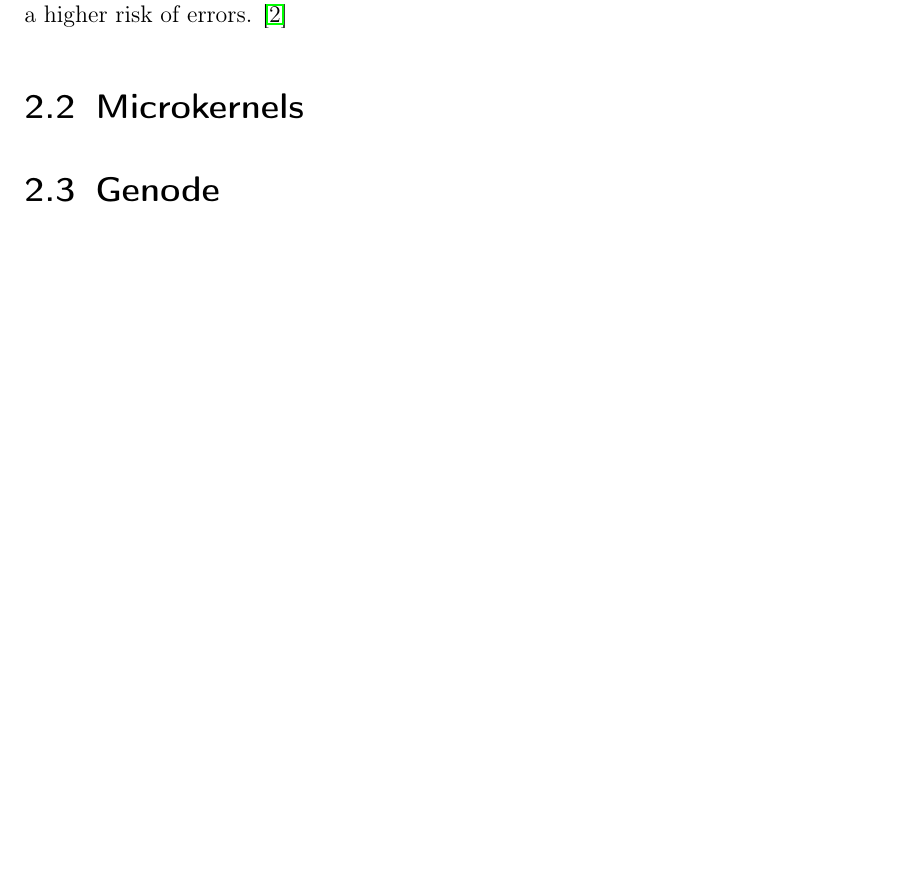
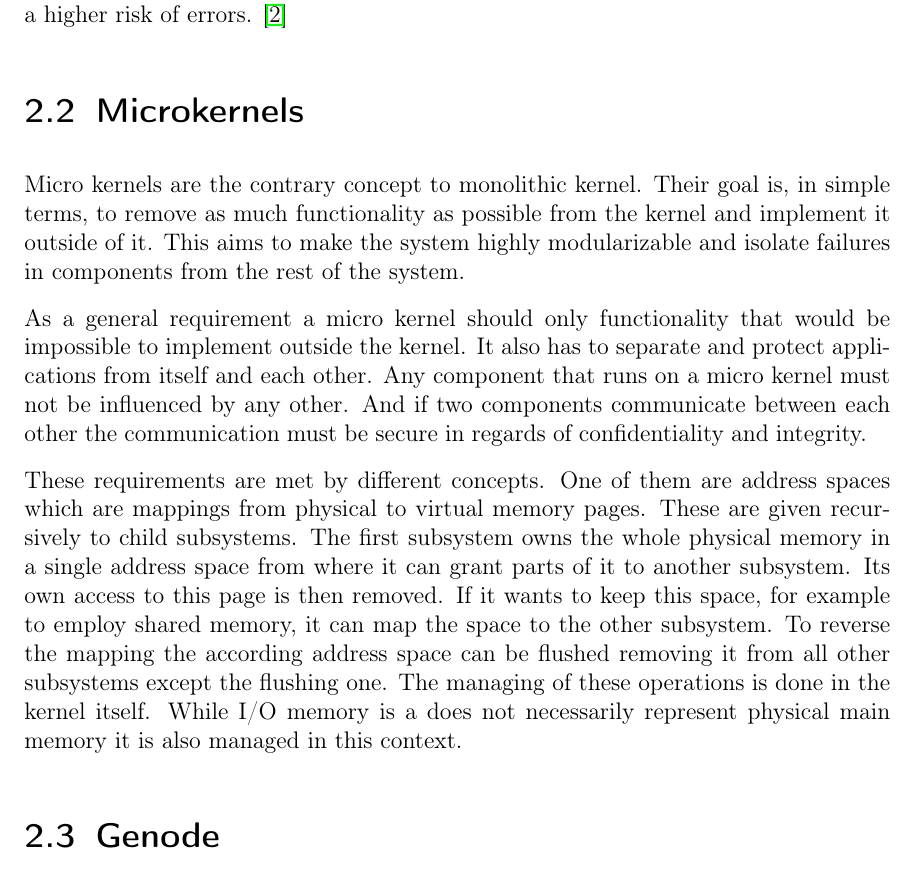
Before and after one commit to jklmnn/base-linux-hw, a LaTeX thesis (doc/thesis.tex): part of page 6 of 22, cut so that both start at the same text, the shorter picture padded with empty space. Compiled offline with pdfLaTeX; a LaTeX package or settings file that is missing is left out.

Commit message:
start micro kernels

```diff
--- a/doc/thesis.tex
+++ b/doc/thesis.tex
@@ -138,6 +138,26 @@
 		On the other hand these drivers often lack the quality of the kernel code but still run in its context which introduces a higher risk of errors. \citep{Lameter07}
 
 		\section{Microkernels}
+
+		Micro kernels are the contrary concept to monolithic kernel.
+		Their goal is, in simple terms, to remove as much functionality as possible from the kernel and implement it outside of it.
+		This aims to make the system highly modularizable and isolate failures in components from the rest of the system.
+
+		As a general requirement a micro kernel should only functionality that would be impossible to implement outside the kernel.
+		It also has to separate and protect applications from itself and each other.
+		Any component that runs on a micro kernel must not be influenced by any other. And if two components communicate between each other the communication must be secure in regards of confidentiality and integrity.
+
+		These requirements are met by different concepts.
+		One of them are address spaces which are mappings from physical to virtual memory pages.
+		These are given recursively to child subsystems.
+		The first subsystem owns the whole physical memory in a single address space from where it can grant parts of it to another subsystem.
+		Its own access to this page is then removed.
+		If it wants to keep this space, for example to employ shared memory, it can map the space to the other subsystem.
+		To reverse the mapping the according address space can be flushed removing it from all other subsystems except the flushing one.
+		The managing of these operations is done in the kernel itself.
+		While I/O memory is a does not necessarily represent physical main memory it is also managed in this context.
+
+		%threads...
 
 		\section{Genode}
 
```
Also changed, not shown: doc/sources.bib (+17 -0 lines).
